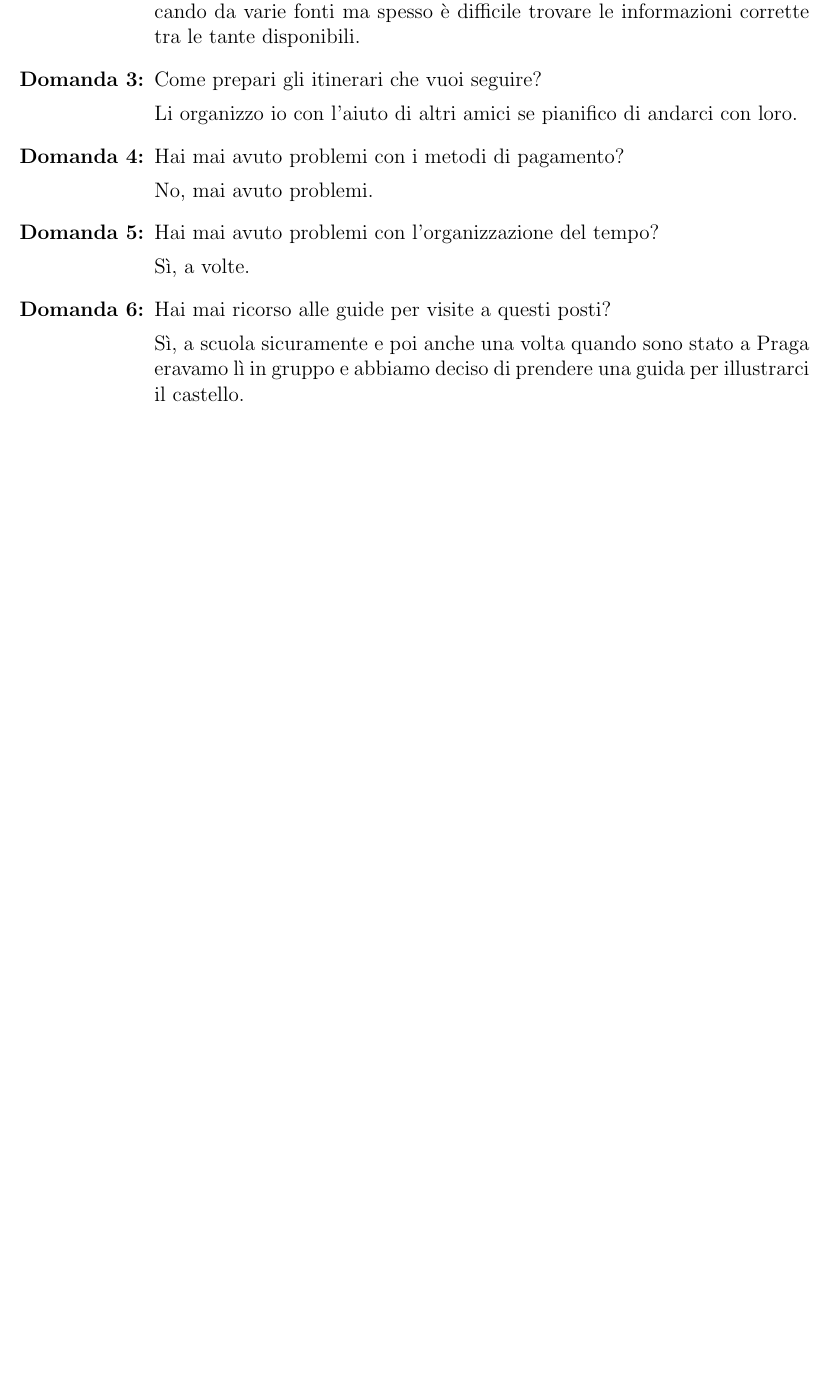
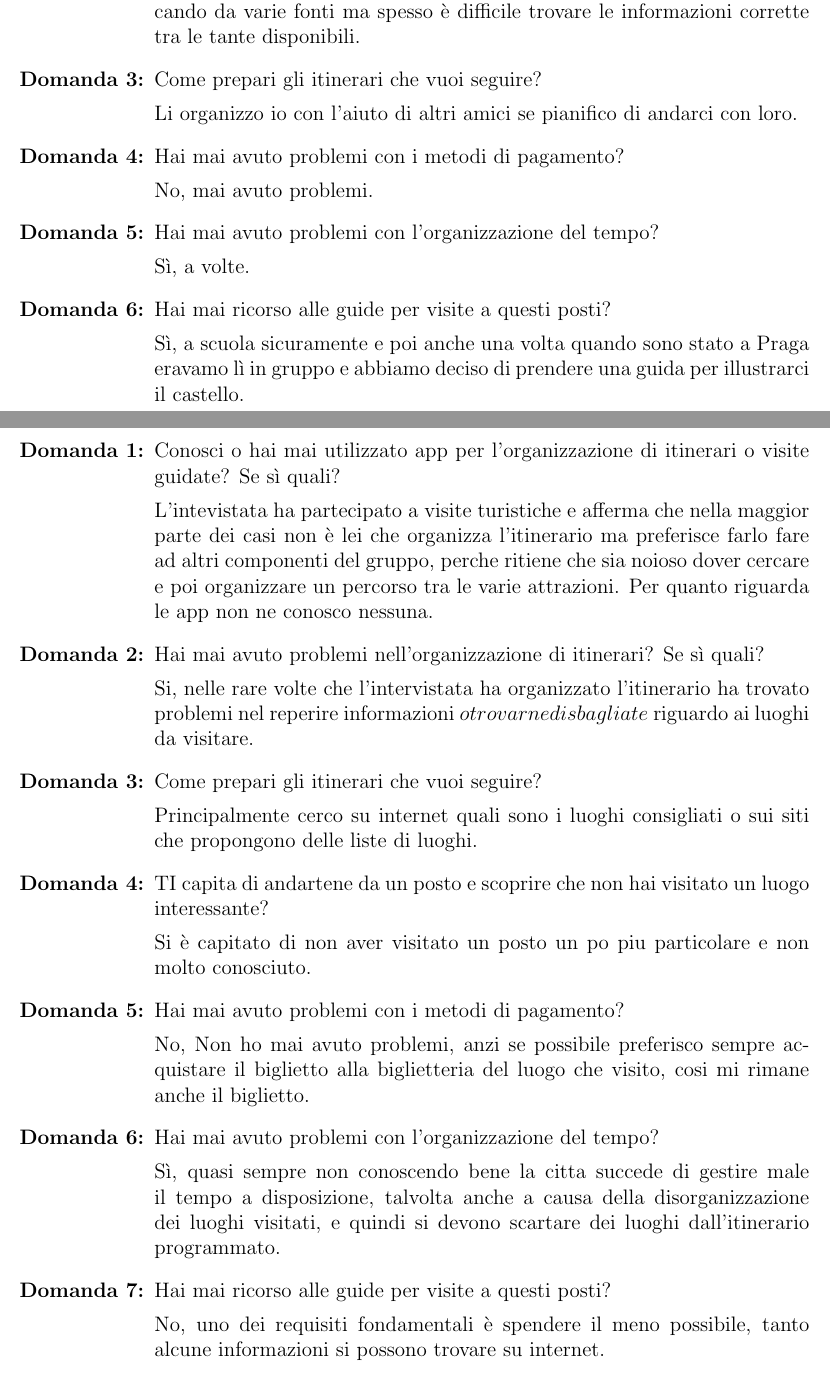
Before and after one commit to AlessioLuciani/GuideMe, a LaTeX document (docs/main/main.tex, which reads docs/interviews/interviews.tex): part of page 23 of 24 before the commit and two parts of pages 23 and 24 of 26 after it, the two joined at a grey line, cut so that both start at the same text, the shorter picture padded with empty space. Compiled offline with pdfLaTeX.

Commit message:
added 2 missing interviews

```diff
--- a/docs/interviews/interviews.tex
+++ b/docs/interviews/interviews.tex
@@ -372,3 +372,36 @@ Sì, a scuola sicuramente e poi anche una volta quando sono stato a Praga eravam
 
 \end{enumerate}
 
+\clearpage
+\Interview{Una ragazza (20-25 anni)}
+
+\begin{enumerate}
+
+\item Conosci o hai mai utilizzato app per l'organizzazione di itinerari o visite guidate? Se sì quali?
+
+L'intevistata ha partecipato a visite turistiche e afferma che nella maggior parte dei casi non è lei che organizza l'itinerario ma preferisce farlo fare ad altri componenti del gruppo, perche ritiene che sia noioso dover cercare e poi organizzare un percorso tra le varie attrazioni.
+Per quanto riguarda le app non ne conosco nessuna.
+
+\item Hai mai avuto problemi nell'organizzazione di itinerari? Se sì quali?
+
+Si, nelle rare volte che l'intervistata ha organizzato l'itinerario ha trovato problemi nel reperire informazioni \(o trovarne di sbagliate\) riguardo ai luoghi da visitare.
+
+\item Come prepari gli itinerari che vuoi seguire?
+
+Principalmente cerco su internet quali sono i luoghi consigliati o sui siti che propongono delle liste di luoghi.
+
+\item TI capita di andartene da un posto e scoprire che non hai visitato un luogo interessante?
+
+Si è capitato di non aver visitato un posto un po piu particolare e non molto conosciuto.
+
+\item Hai mai avuto problemi con i metodi di pagamento?
+
+No, Non ho mai avuto problemi, anzi se possibile preferisco sempre acquistare il biglietto alla biglietteria del luogo che visito, cosi mi rimane anche il biglietto.
+
+\item Hai mai avuto problemi con l'organizzazione del tempo?
+
+Sì, quasi sempre non conoscendo bene la citta succede di gestire male il tempo a disposizione, talvolta anche a causa della disorganizzazione dei luoghi visitati, e quindi si devono scartare dei luoghi dall'itinerario programmato.
+
+\item Hai mai ricorso alle guide per visite a questi posti?
+
+No, uno dei requisiti fondamentali è spendere il meno possibile, tanto alcune informazioni si possono trovare su internet.
```
Also changed, not shown: docs/main/main.pdf, docs/interviews/interviews.tex (37 more changed lines), 1 other file.
